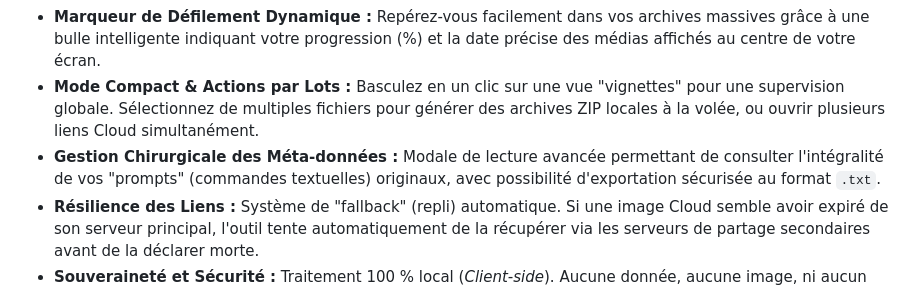
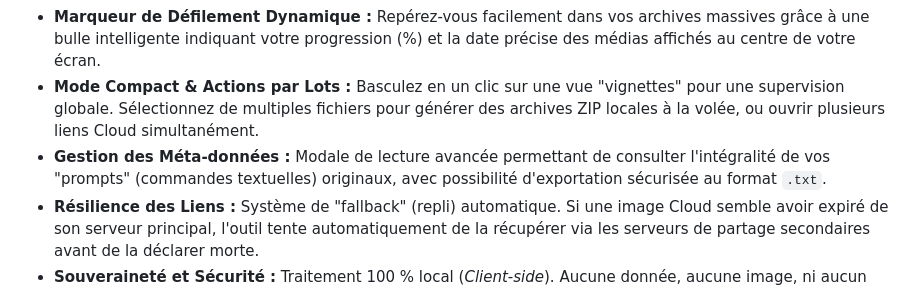
Before and after one commit to lanoixdesign/grok-archive-viewer, a Markdown page: README.md, the part around the change. Rendered like a GitHub page.

Commit message:
Update metadata management description in README

```diff
--- a/README.md
+++ b/README.md
@@ -37,7 +37,7 @@ Il est tout à fait normal de retrouver dans votre archive des images que vous p
 * **Navigation Très Haute Performance (Infinite Scroll) :** Conçu pour gérer des milliers de fichiers sans ralentissement. L'outil utilise le chargement différé (*Lazy Loading*) et un défilement infini optimisé par paquets, préservant la mémoire vive (RAM) de votre appareil.
 * **Marqueur de Défilement Dynamique :** Repérez-vous facilement dans vos archives massives grâce à une bulle intelligente indiquant votre progression (%) et la date précise des médias affichés au centre de votre écran.
 * **Mode Compact & Actions par Lots :** Basculez en un clic sur une vue "vignettes" pour une supervision globale. Sélectionnez de multiples fichiers pour générer des archives ZIP locales à la volée, ou ouvrir plusieurs liens Cloud simultanément.
-* **Gestion Chirurgicale des Méta-données :** Modale de lecture avancée permettant de consulter l'intégralité de vos "prompts" (commandes textuelles) originaux, avec possibilité d'exportation sécurisée au format `.txt`.
+* **Gestion des Méta-données :** Modale de lecture avancée permettant de consulter l'intégralité de vos "prompts" (commandes textuelles) originaux, avec possibilité d'exportation sécurisée au format `.txt`.
 * **Résilience des Liens :** Système de "fallback" (repli) automatique. Si une image Cloud semble avoir expiré de son serveur principal, l'outil tente automatiquement de la récupérer via les serveurs de partage secondaires avant de la déclarer morte.
 * **Souveraineté et Sécurité :** Traitement 100 % local (*Client-side*). Aucune donnée, aucune image, ni aucun identifiant ne transite par un serveur tiers.
 
```
